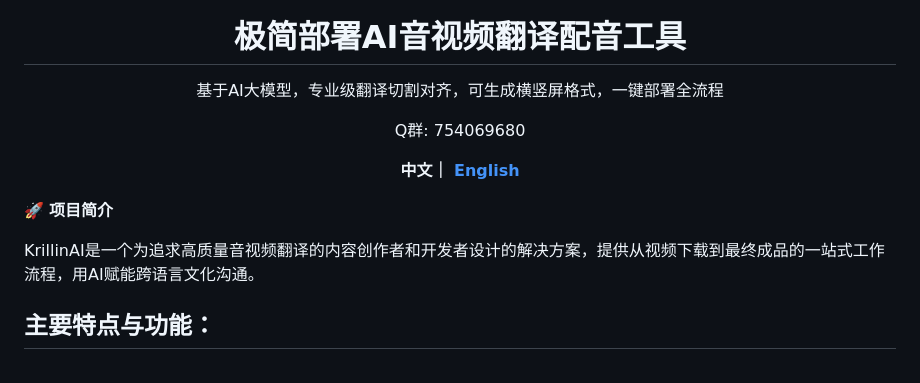
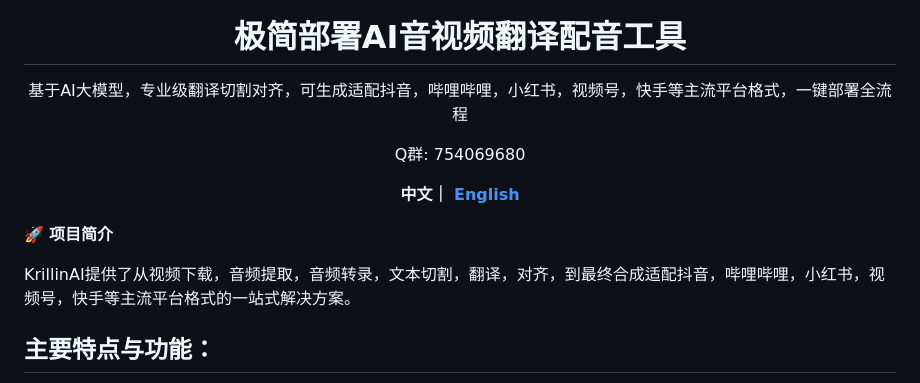
Before and after one commit to shiningsun/KlicStudio, a Markdown page: README.md, the part around the change. Drawn GitHub-style.

```diff
--- a/README.md
+++ b/README.md
@@ -3,7 +3,7 @@
 
   # 极简部署AI音视频翻译配音工具
 
-  <p>基于AI大模型，专业级翻译切割对齐，可生成横竖屏格式，一键部署全流程</p>
+  <p>基于AI大模型，专业级翻译切割对齐，可生成适配抖音，哔哩哔哩，小红书，视频号，快手等主流平台格式，一键部署全流程</p>
   <p> Q群: 754069680 </p>
 
   **中文｜ [English](./docs/README_en.md)**
@@ -12,7 +12,7 @@
 
 🚀 **项目简介**
 
-KrillinAI是一个为追求高质量音视频翻译的内容创作者和开发者设计的解决方案，提供从视频下载到最终成品的一站式工作流程，用AI赋能跨语言文化沟通。
+KrillinAI提供了从视频下载，音频提取，音频转录，文本切割，翻译，对齐，到最终合成适配抖音，哔哩哔哩，小红书，视频号，快手等主流平台格式的一站式解决方案。
 
 ## 主要特点与功能：
 🎯 **一键启动**：无需复杂的环境配置，Krillin AI支持自动安装依赖，快速上手，立即投入使用
```
